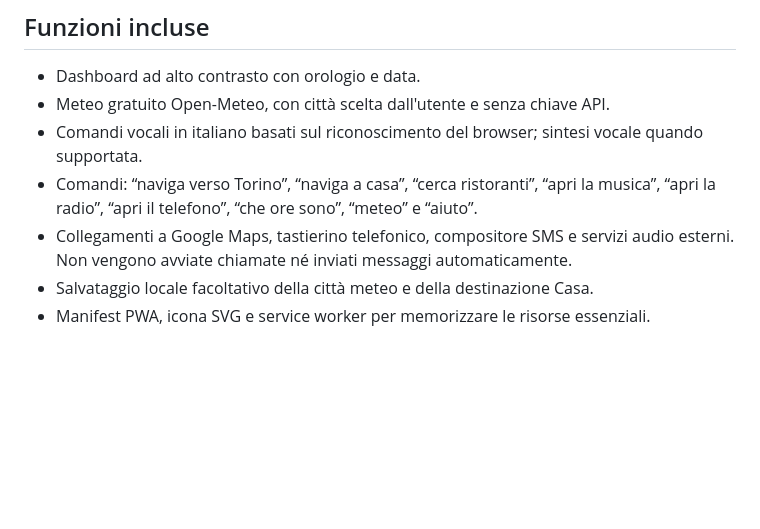
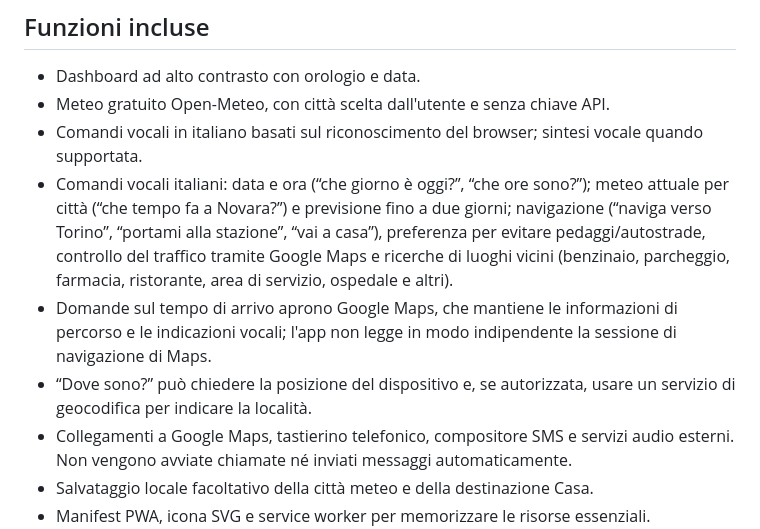
Before and after one commit to lucke413/aivision-auto, a Markdown page: README.md, the part around the change. GitHub-like rendering; blank space fills up the shorter version.

Commit message:
Document expanded Italian voice command capabilities

```diff
--- a/README.md
+++ b/README.md
@@ -6,7 +6,9 @@ Dashboard web installabile (PWA) in italiano, pensata per un telefono Android fi
 - Dashboard ad alto contrasto con orologio e data.
 - Meteo gratuito Open-Meteo, con città scelta dall'utente e senza chiave API.
 - Comandi vocali in italiano basati sul riconoscimento del browser; sintesi vocale quando supportata.
-- Comandi: “naviga verso Torino”, “naviga a casa”, “cerca ristoranti”, “apri la musica”, “apri la radio”, “apri il telefono”, “che ore sono”, “meteo” e “aiuto”.
+- Comandi vocali italiani: data e ora (“che giorno è oggi?”, “che ore sono?”); meteo attuale per città (“che tempo fa a Novara?”) e previsione fino a due giorni; navigazione (“naviga verso Torino”, “portami alla stazione”, “vai a casa”), preferenza per evitare pedaggi/autostrade, controllo del traffico tramite Google Maps e ricerche di luoghi vicini (benzinaio, parcheggio, farmacia, ristorante, area di servizio, ospedale e altri).
+- Domande sul tempo di arrivo aprono Google Maps, che mantiene le informazioni di percorso e le indicazioni vocali; l'app non legge in modo indipendente la sessione di navigazione di Maps.
+- “Dove sono?” può chiedere la posizione del dispositivo e, se autorizzata, usare un servizio di geocodifica per indicare la località.
 - Collegamenti a Google Maps, tastierino telefonico, compositore SMS e servizi audio esterni. Non vengono avviate chiamate né inviati messaggi automaticamente.
 - Salvataggio locale facoltativo della città meteo e della destinazione Casa.
 - Manifest PWA, icona SVG e service worker per memorizzare le risorse essenziali.
```
